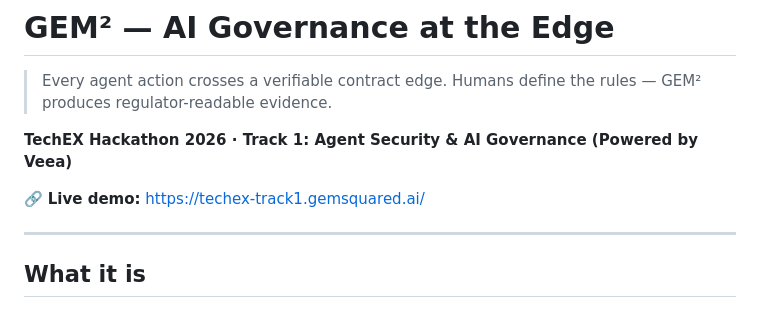
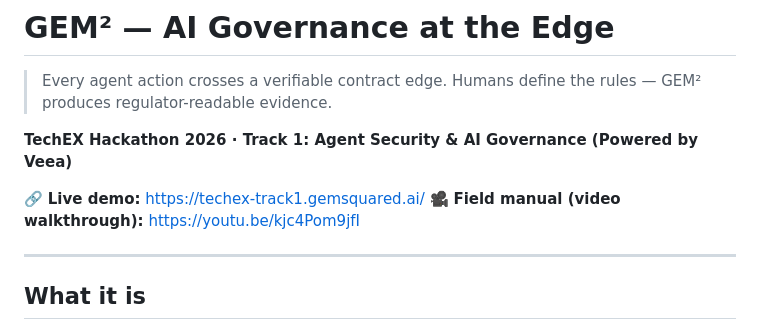
Before and after one commit to gem-squared/TechEx, a Markdown page: README.md, the part around the change. GitHub-like rendering.

Commit message:
README: add field-manual video link (YouTube walkthrough)
https://youtu.be/kjc4Pom9jfI — recorded walkthrough of the live demo.
Linked alongside the live demo URL at the top of the README so first-time
visitors hit it before the text intro.

Date: $(date +"%Y-%m-%d %H:%M:%S %Z")
Author: David Seo of GEM².AI

Co-Authored-By: Claude Opus 4.7 (1M context) <noreply@anthropic.com>

```diff
--- a/README.md
+++ b/README.md
@@ -6,6 +6,7 @@
 **TechEX Hackathon 2026 · Track 1: Agent Security & AI Governance (Powered by Veea)**
 
 🔗 **Live demo:** [https://techex-track1.gemsquared.ai/](https://techex-track1.gemsquared.ai/)
+🎥 **Field manual (video walkthrough):** [https://youtu.be/kjc4Pom9jfI](https://youtu.be/kjc4Pom9jfI)
 
 ---
 
```
